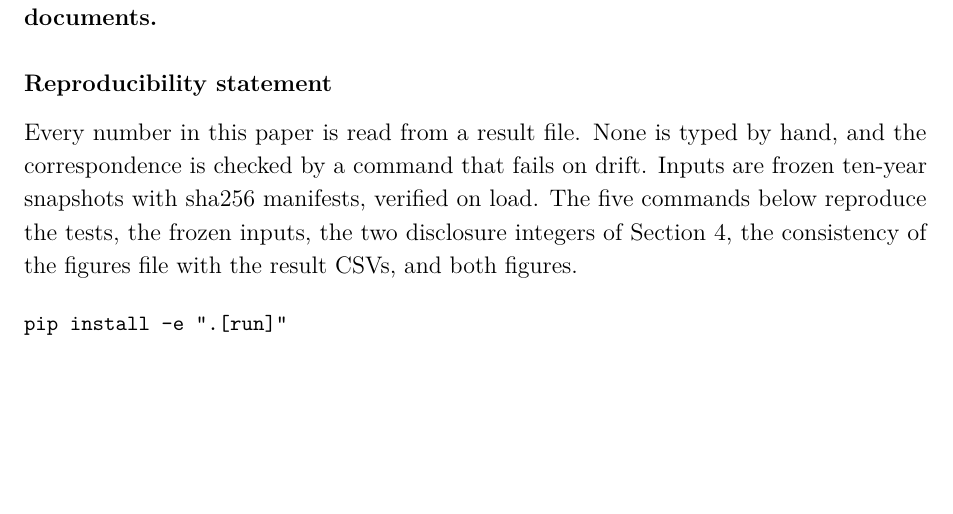
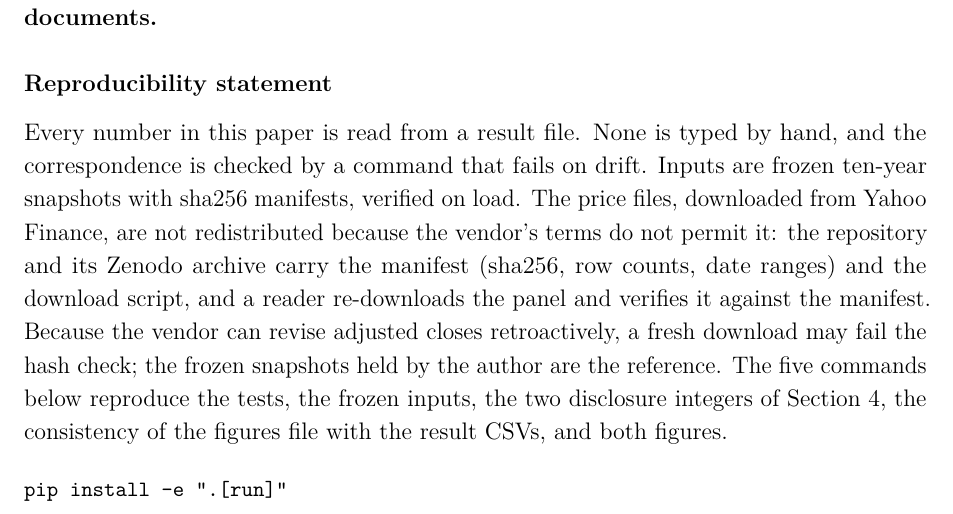
Before and after one commit to amacias-afma/01_four_findings_var_audit, a LaTeX paper (main.tex, which reads paper/tex/sections/10-reproducibility.tex): part of page 16 of 22, cut so that both start at the same text, the shorter picture padded with empty space. Compiled offline with pdfLaTeX; a LaTeX package or settings file that is missing is left out.

Commit message:
T7: reproducibility statement says where frozen inputs are and why they are not redistributed
Co-Authored-By: Claude Sonnet 5.5 <noreply@anthropic.com>
Claude-Session: https://claude.ai/code/session_01CZrUcfzi5DEir746zeH6vg

```diff
--- a/paper/tex/sections/10-reproducibility.tex
+++ b/paper/tex/sections/10-reproducibility.tex
@@ -1,6 +1,11 @@
 Every number in this paper is read from a result file. None is typed by hand, and the
 correspondence is checked by a command that fails on drift. Inputs are frozen ten-year snapshots
-with sha256 manifests, verified on load. The five commands below reproduce the tests, the frozen
+with sha256 manifests, verified on load. The price files, downloaded from Yahoo Finance, are not
+redistributed because the vendor's terms do not permit it: the repository and its Zenodo archive
+carry the manifest (sha256, row counts, date ranges) and the download script, and a reader
+re-downloads the panel and verifies it against the manifest. Because the vendor can revise
+adjusted closes retroactively, a fresh download may fail the hash check; the frozen snapshots
+held by the author are the reference. The five commands below reproduce the tests, the frozen
 inputs, the two disclosure integers of \Cref{sec:disclosure}, the consistency of the figures file with the result
 CSVs, and both figures.
 
```
Also changed, not shown: paper/draft-v1.md (+6 -1 lines).
